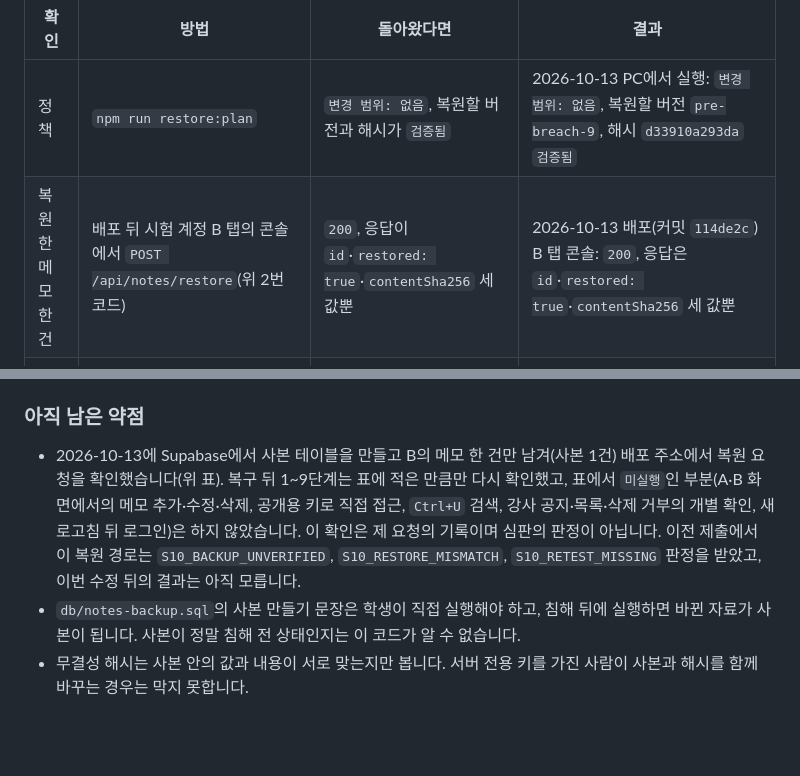
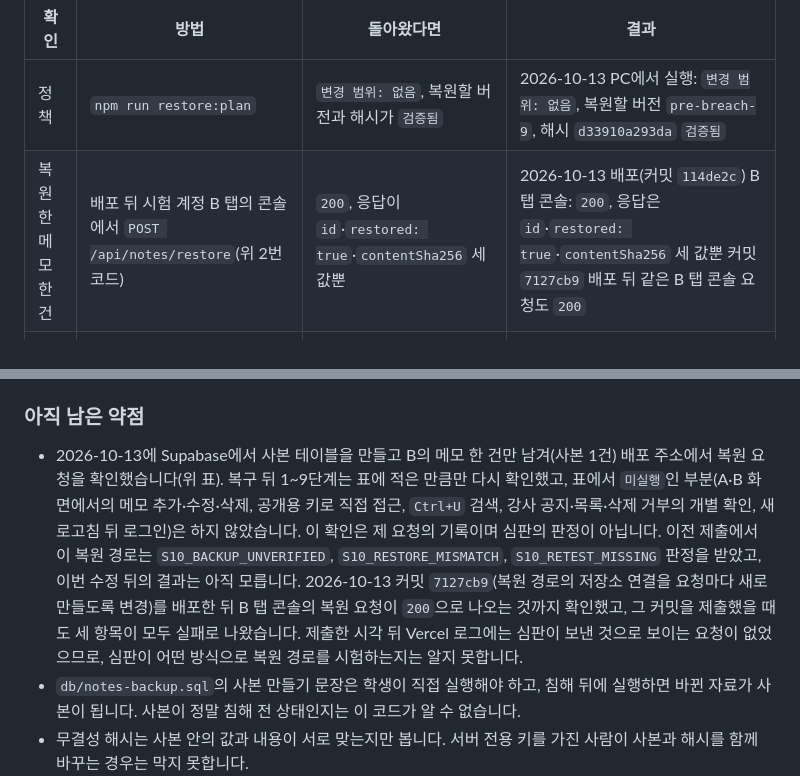
Before and after one commit to sby1234-ai/choi-bujang-secret-vault, a Markdown page: README.md, 2 parts joined by grey strips. GitHub-like rendering; blank space fills up the shorter version.

Commit message:
10단계: 7127cb9 배포 확인과 제출 결과를 README에 기록

```diff
--- a/README.md
+++ b/README.md
@@ -502,7 +502,7 @@ console.log(r.status, await r.json());
 | 확인 | 방법 | 돌아왔다면 | 결과 |
 |---|---|---|---|
 | 정책 | `npm run restore:plan` | `변경 범위: 없음`, 복원할 버전과 해시가 `검증됨` | 2026-10-13 PC에서 실행: `변경 범위: 없음`, 복원할 버전 `pre-breach-9`, 해시 `d33910a293da` `검증됨` |
-| 복원한 메모 한 건 | 배포 뒤 시험 계정 B 탭의 콘솔에서 `POST /api/notes/restore`(위 2번 코드) | `200`, 응답이 `id`·`restored: true`·`contentSha256` 세 값뿐 | 2026-10-13 배포(커밋 `114de2c`) B 탭 콘솔: `200`, 응답은 `id`·`restored: true`·`contentSha256` 세 값뿐 |
+| 복원한 메모 한 건 | 배포 뒤 시험 계정 B 탭의 콘솔에서 `POST /api/notes/restore`(위 2번 코드) | `200`, 응답이 `id`·`restored: true`·`contentSha256` 세 값뿐 | 2026-10-13 배포(커밋 `114de2c`) B 탭 콘솔: `200`, 응답은 `id`·`restored: true`·`contentSha256` 세 값뿐 커밋 `7127cb9` 배포 뒤 같은 B 탭 콘솔 요청도 `200` |
 | 사본 자체 | SQL Editor에서 `db/notes-backup.sql` 아래의 확인용 질의 2번 | 결과 `0` | 2026-10-13 SQL Editor에서 같은 조건(제목·줄바꿈·내용의 해시가 다른 줄 수)을 직접 써서 실행: `0`. 사본은 B의 메모 `1`건 |
 
 **1~9단계의 정상·금지 요청**
@@ -524,7 +524,7 @@ console.log(r.status, await r.json());
 
 ### 아직 남은 약점
 
-- 2026-10-13에 Supabase에서 사본 테이블을 만들고 B의 메모 한 건만 남겨(사본 1건) 배포 주소에서 복원 요청을 확인했습니다(위 표). 복구 뒤 1~9단계는 표에 적은 만큼만 다시 확인했고, 표에서 `미실행`인 부분(A·B 화면에서의 메모 추가·수정·삭제, 공개용 키로 직접 접근, `Ctrl+U` 검색, 강사 공지·목록·삭제 거부의 개별 확인, 새로고침 뒤 로그인)은 하지 않았습니다. 이 확인은 제 요청의 기록이며 심판의 판정이 아닙니다. 이전 제출에서 이 복원 경로는 `S10_BACKUP_UNVERIFIED`, `S10_RESTORE_MISMATCH`, `S10_RETEST_MISSING` 판정을 받았고, 이번 수정 뒤의 결과는 아직 모릅니다.
+- 2026-10-13에 Supabase에서 사본 테이블을 만들고 B의 메모 한 건만 남겨(사본 1건) 배포 주소에서 복원 요청을 확인했습니다(위 표). 복구 뒤 1~9단계는 표에 적은 만큼만 다시 확인했고, 표에서 `미실행`인 부분(A·B 화면에서의 메모 추가·수정·삭제, 공개용 키로 직접 접근, `Ctrl+U` 검색, 강사 공지·목록·삭제 거부의 개별 확인, 새로고침 뒤 로그인)은 하지 않았습니다. 이 확인은 제 요청의 기록이며 심판의 판정이 아닙니다. 이전 제출에서 이 복원 경로는 `S10_BACKUP_UNVERIFIED`, `S10_RESTORE_MISMATCH`, `S10_RETEST_MISSING` 판정을 받았고, 이번 수정 뒤의 결과는 아직 모릅니다. 2026-10-13 커밋 `7127cb9`(복원 경로의 저장소 연결을 요청마다 새로 만들도록 변경)를 배포한 뒤 B 탭 콘솔의 복원 요청이 `200`으로 나오는 것까지 확인했고, 그 커밋을 제출했을 때도 세 항목이 모두 실패로 나왔습니다. 제출한 시각 뒤 Vercel 로그에는 심판이 보낸 것으로 보이는 요청이 없었으므로, 심판이 어떤 방식으로 복원 경로를 시험하는지는 알지 못합니다.
 - `db/notes-backup.sql`의 사본 만들기 문장은 학생이 직접 실행해야 하고, 침해 뒤에 실행하면 바뀐 자료가 사본이 됩니다. 사본이 정말 침해 전 상태인지는 이 코드가 알 수 없습니다.
 - 무결성 해시는 사본 안의 값과 내용이 서로 맞는지만 봅니다. 서버 전용 키를 가진 사람이 사본과 해시를 함께 바꾸는 경우는 막지 못합니다.
 - 서버 함수의 서버 전용 키는 DB 권한 제한을 지나치므로, 사본과 감사 기록의 수정·삭제 금지는 테이블 권한(수정·삭제를 주지 않음)에 의존합니다.
```
